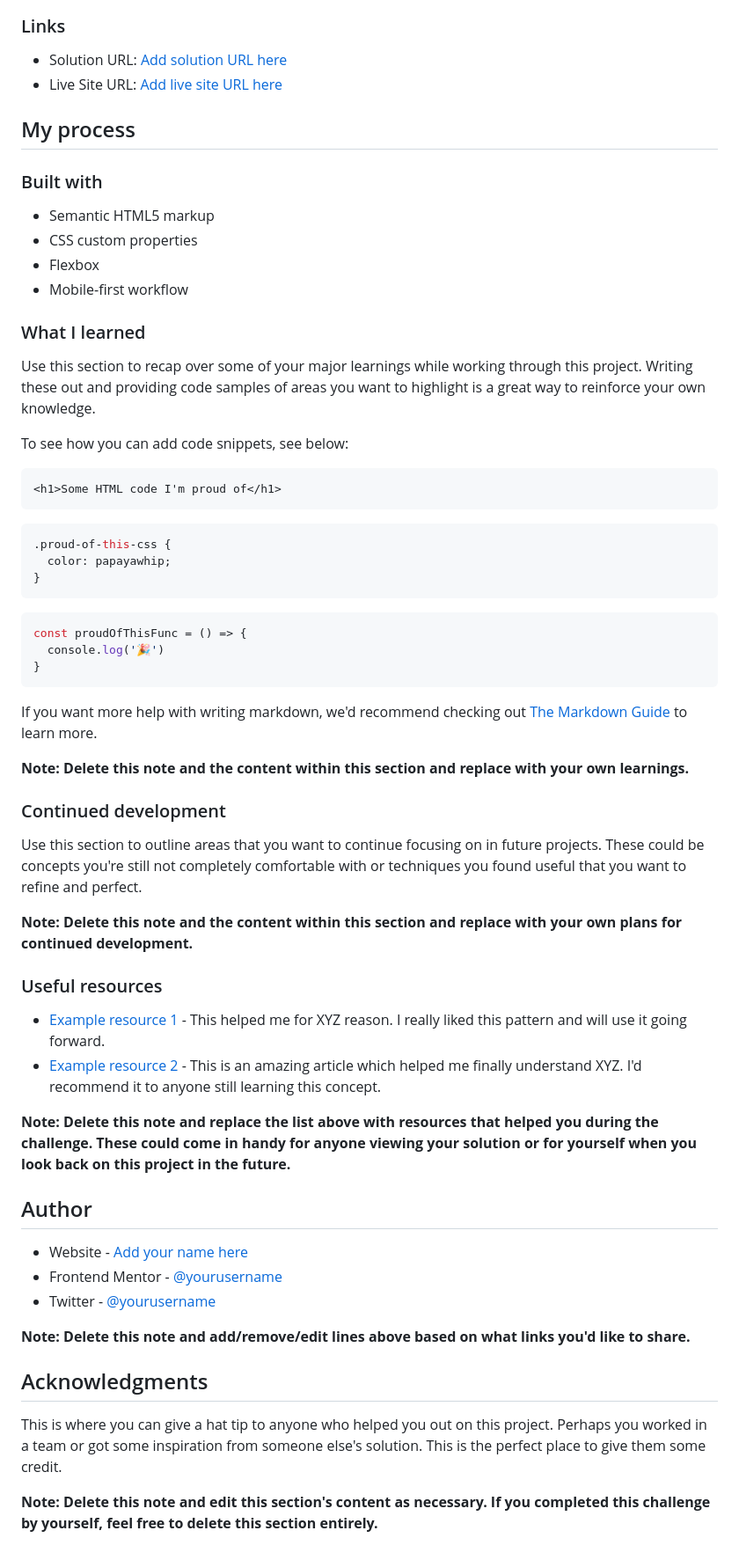
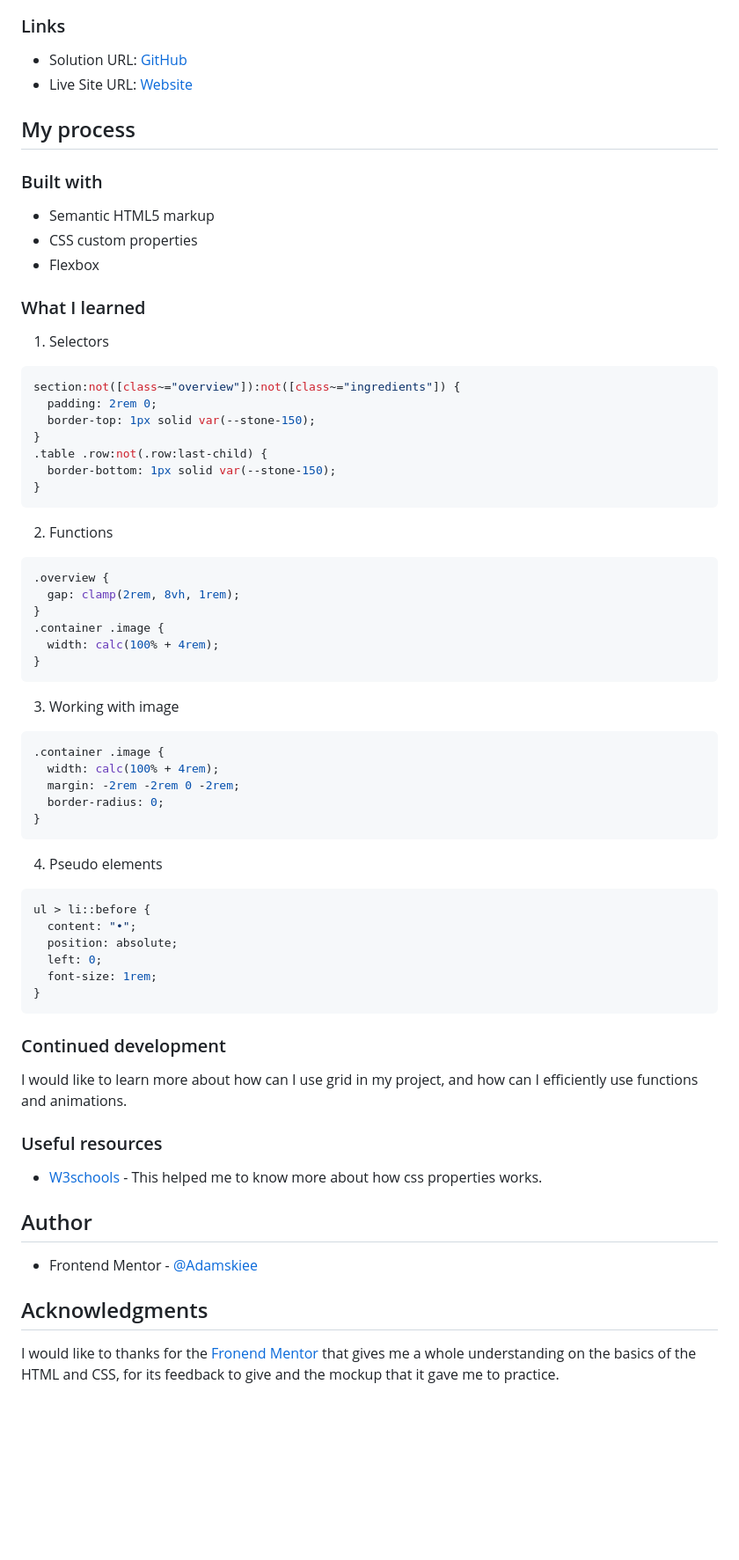
Before and after one commit to Adamskiee/recipe-page, a Markdown page: README.md, the part around the change printed below. Shown: that part at 88% size. Drawn GitHub-style; blank space fills up the shorter version.

````diff
--- a/README.md
+++ b/README.md
@@ -30,8 +28,8 @@ Mobile
 
 ### Links
 
-- Solution URL: [Add solution URL here](https://your-solution-url.com)
-- Live Site URL: [Add live site URL here](https://your-live-site-url.com)
+- Solution URL: [GitHub](https://github.com/Adamskiee/recipe-page)
+- Live Site URL: [Website](https://adamskiee.github.io/recipe-page/)
 
 ## My process
 
@@ -40,55 +38,62 @@ Mobile
 - Semantic HTML5 markup
 - CSS custom properties
 - Flexbox
-- Mobile-first workflow
 
 ### What I learned
 
-Use this section to recap over some of your major learnings while working through this project. Writing these out and providing code samples of areas you want to highlight is a great way to reinforce your own knowledge.
 
-To see how you can add code snippets, see below:
-
-```html
-<h1>Some HTML code I'm proud of</h1>
-```
+1. Selectors
 ```css
-.proud-of-this-css {
-  color: papayawhip;
+section:not([class~="overview"]):not([class~="ingredients"]) {
+  padding: 2rem 0;
+  border-top: 1px solid var(--stone-150);
 }
-```
-```js
-const proudOfThisFunc = () => {
-  console.log('🎉')
+.table .row:not(.row:last-child) {
+  border-bottom: 1px solid var(--stone-150);
 }
 ```
 
-If you want more help with writing markdown, we'd recommend checking out [The Markdown Guide](https://www.markdownguide.org/) to learn more.
+2. Functions
+```css
+.overview {
+  gap: clamp(2rem, 8vh, 1rem);
+}
+.container .image {
+  width: calc(100% + 4rem);
+}
+```
 
-**Note: Delete this note and the content within this section and replace with your own learnings.**
+3. Working with image
+```css
+.container .image {
+  width: calc(100% + 4rem);
+  margin: -2rem -2rem 0 -2rem;
+  border-radius: 0;
+}
+```
+
+4. Pseudo elements
+``` css
+ul > li::before {
+  content: "•";
+  position: absolute;
+  left: 0;
+  font-size: 1rem;
+}
+```
 
 ### Continued development
 
-Use this section to outline areas that you want to continue focusing on in future projects. These could be concepts you're still not completely comfortable with or techniques you found useful that you want to refine and perfect.
-
-**Note: Delete this note and the content within this section and replace with your own plans for continued development.**
+I would like to learn more about how can I use grid in my project, and how can I efficiently use functions and animations.
 
 ### Useful resources
 
-- [Example resource 1](https://www.example.com) - This helped me for XYZ reason. I really liked this pattern and will use it going forward.
-- [Example resource 2](https://www.example.com) - This is an amazing article which helped me finally understand XYZ. I'd recommend it to anyone still learning this concept.
-
-**Note: Delete this note and replace the list above with resources that helped you during the challenge. These could come in handy for anyone viewing your solution or for yourself when you look back on this project in the future.**
+- [W3schools](https://www.w3schools.com/) - This helped me to know more about how css properties works.
 
 ## Author
 
-- Website - [Add your name here](https://www.your-site.com)
-- Frontend Mentor - [@yourusername](https://www.frontendmentor.io/profile/yourusername)
-- Twitter - [@yourusername](https://www.twitter.com/yourusername)
-
-**Note: Delete this note and add/remove/edit lines above based on what links you'd like to share.**
+- Frontend Mentor - [@Adamskiee](https://www.frontendmentor.io/profile/Adamskiee)
 
 ## Acknowledgments
 
-This is where you can give a hat tip to anyone who helped you out on this project. Perhaps you worked in a team or got some inspiration from someone else's solution. This is the perfect place to give them some credit.
-
-**Note: Delete this note and edit this section's content as necessary. If you completed this challenge by yourself, feel free to delete this section entirely.**
+I would like to thanks for the [Fronend Mentor](https://www.frontendmentor.io/) that gives me a whole understanding on the basics of the HTML and CSS, for its feedback to give and the mockup that it gave me to practice.
````
Also changed, not shown: other parts of README.md (+0 -2 lines), screens/dekstop.png.
